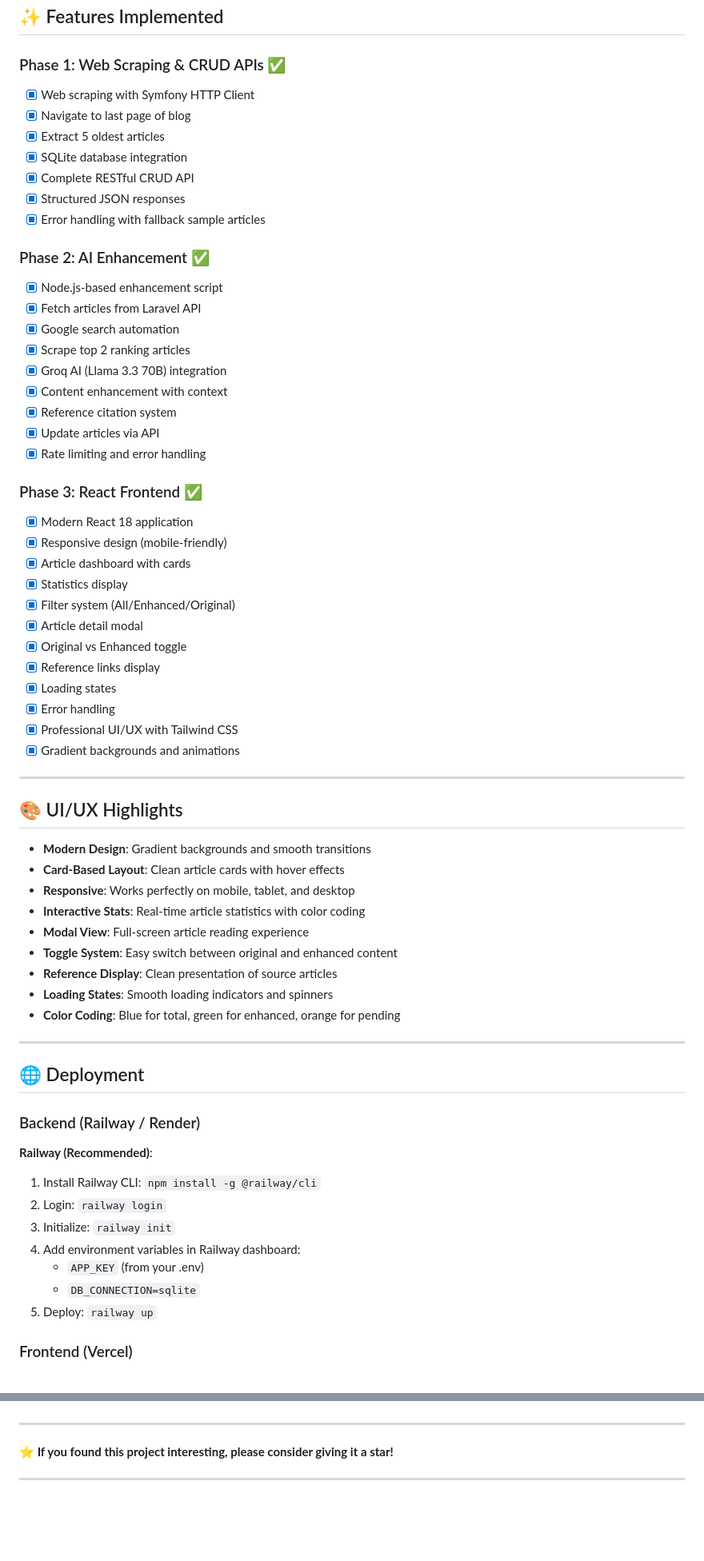
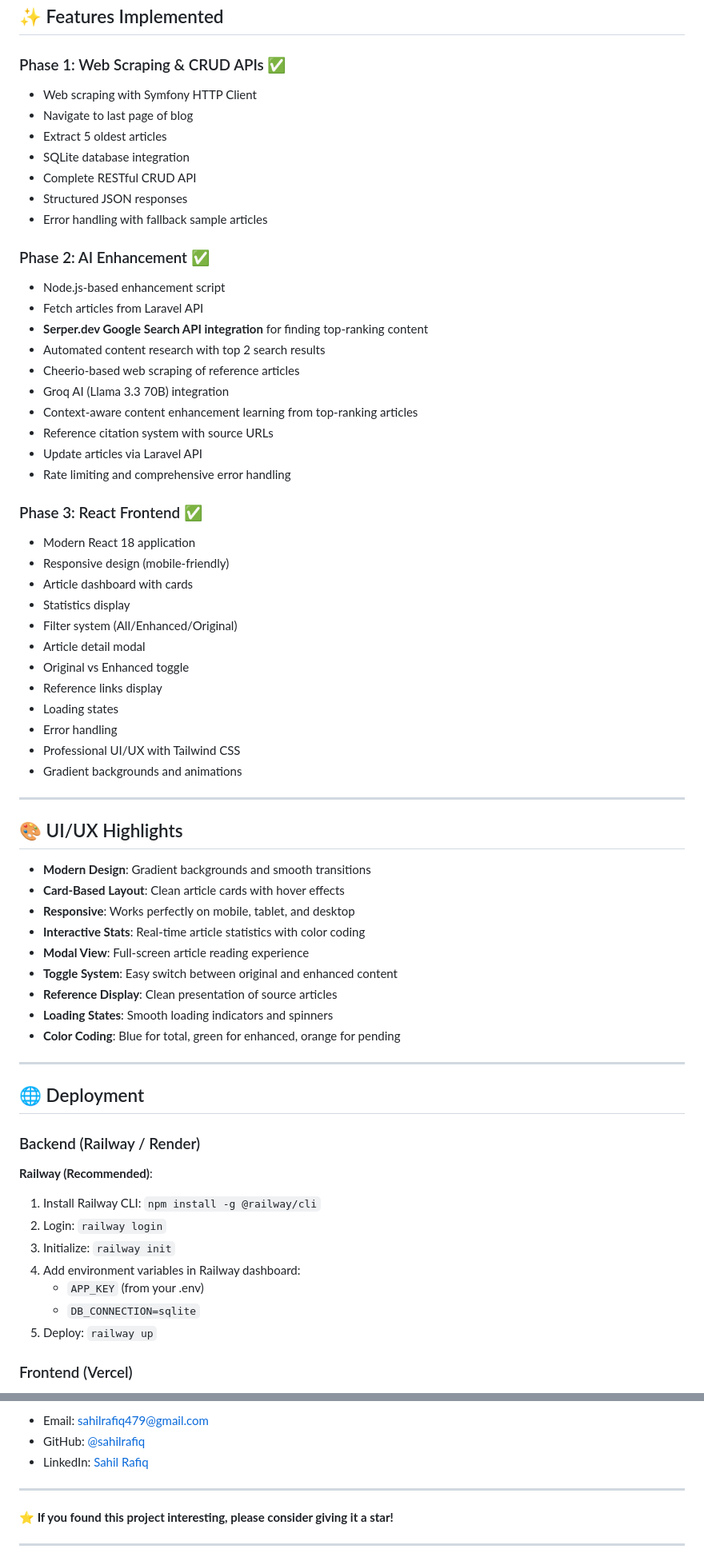
Before and after one commit to sahilrafiq/beyond-blogs, a Markdown page: README.md, 2 parts joined by grey strips. Shown at 80% size. Drawn GitHub-style; blank space fills up the shorter version.

Commit message:
docs: add Serper.dev API documentation to README

```diff
--- a/README.md
+++ b/README.md
@@ -413,52 +451,56 @@ beyond-blogs/
 ## ✨ Features Implemented
 
 ### Phase 1: Web Scraping & CRUD APIs ✅
-- [x] Web scraping with Symfony HTTP Client
-- [x] Navigate to last page of blog
-- [x] Extract 5 oldest articles
-- [x] SQLite database integration
-- [x] Complete RESTful CRUD API
-- [x] Structured JSON responses
-- [x] Error handling with fallback sample articles
+
+* Web scraping with Symfony HTTP Client
+* Navigate to last page of blog
+* Extract 5 oldest articles
+* SQLite database integration
+* Complete RESTful CRUD API
+* Structured JSON responses
+* Error handling with fallback sample articles
 
 ### Phase 2: AI Enhancement ✅
-- [x] Node.js-based enhancement script
-- [x] Fetch articles from Laravel API
-- [x] Google search automation
-- [x] Scrape top 2 ranking articles
-- [x] Groq AI (Llama 3.3 70B) integration
-- [x] Content enhancement with context
-- [x] Reference citation system
-- [x] Update articles via API
-- [x] Rate limiting and error handling
+
+* Node.js-based enhancement script
+* Fetch articles from Laravel API
+* **Serper.dev Google Search API integration** for finding top-ranking content
+* Automated content research with top 2 search results
+* Cheerio-based web scraping of reference articles
+* Groq AI (Llama 3.3 70B) integration
+* Context-aware content enhancement learning from top-ranking articles
+* Reference citation system with source URLs
+* Update articles via Laravel API
+* Rate limiting and comprehensive error handling
 
 ### Phase 3: React Frontend ✅
-- [x] Modern React 18 application
-- [x] Responsive design (mobile-friendly)
-- [x] Article dashboard with cards
-- [x] Statistics display
-- [x] Filter system (All/Enhanced/Original)
-- [x] Article detail modal
-- [x] Original vs Enhanced toggle
-- [x] Reference links display
-- [x] Loading states
-- [x] Error handling
-- [x] Professional UI/UX with Tailwind CSS
-- [x] Gradient backgrounds and animations
+
+* Modern React 18 application
+* Responsive design (mobile-friendly)
+* Article dashboard with cards
+* Statistics display
+* Filter system (All/Enhanced/Original)
+* Article detail modal
+* Original vs Enhanced toggle
+* Reference links display
+* Loading states
+* Error handling
+* Professional UI/UX with Tailwind CSS
+* Gradient backgrounds and animations
 
 ---
 
 ## 🎨 UI/UX Highlights
 
-- **Modern Design**: Gradient backgrounds and smooth transitions
-- **Card-Based Layout**: Clean article cards with hover effects
-- **Responsive**: Works perfectly on mobile, tablet, and desktop
-- **Interactive Stats**: Real-time article statistics with color coding
-- **Modal View**: Full-screen article reading experience
-- **Toggle System**: Easy switch between original and enhanced content
-- **Reference Display**: Clean presentation of source articles
-- **Loading States**: Smooth loading indicators and spinners
-- **Color Coding**: Blue for total, green for enhanced, orange for pending
+* **Modern Design**: Gradient backgrounds and smooth transitions
+* **Card-Based Layout**: Clean article cards with hover effects
+* **Responsive**: Works perfectly on mobile, tablet, and desktop
+* **Interactive Stats**: Real-time article statistics with color coding
+* **Modal View**: Full-screen article reading experience
+* **Toggle System**: Easy switch between original and enhanced content
+* **Reference Display**: Clean presentation of source articles
+* **Loading States**: Smooth loading indicators and spinners
+* **Color Coding**: Blue for total, green for enhanced, orange for pending
 
 ---
 
@@ -472,8 +514,8 @@ beyond-blogs/
 2. Login: `railway login`
 3. Initialize: `railway init`
 4. Add environment variables in Railway dashboard:
-   - `APP_KEY` (from your .env)
-   - `DB_CONNECTION=sqlite`
+   * `APP_KEY` (from your .env)
+   * `DB_CONNECTION=sqlite`
 5. Deploy: `railway up`
 
 ### Frontend (Vercel)
@@ -562,4 +694,7 @@ This project is open source and available under the [MIT License](LICENSE).
 
+* Email: sahilrafiq479@gmail.com
+* GitHub: [@sahilrafiq](https://github.com/sahilrafiq)
+* LinkedIn: [Sahil Rafiq](https://www.linkedin.com/in/sahil-rafiq)
 
 ---
 
```
Also changed, not shown: other parts of README.md (+188 -60 lines).
